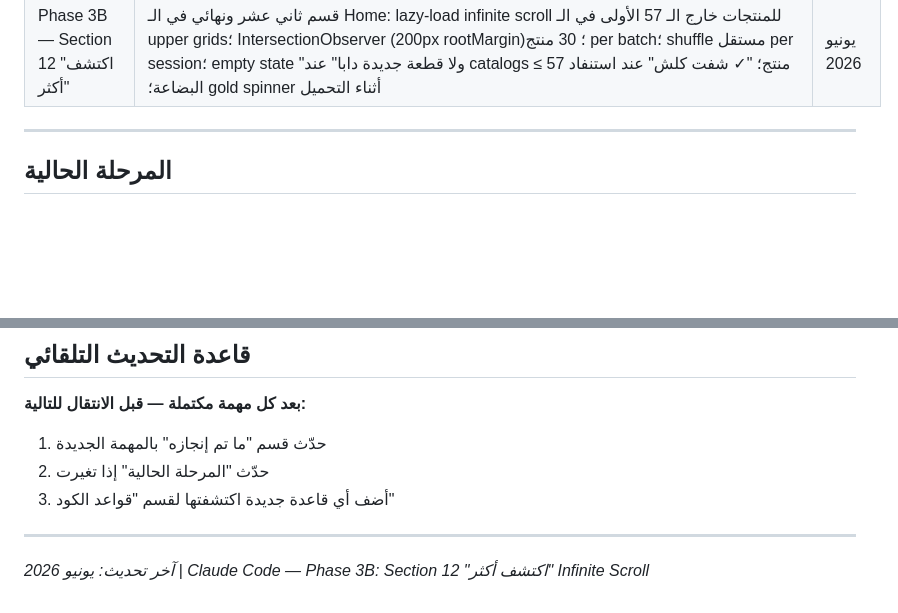
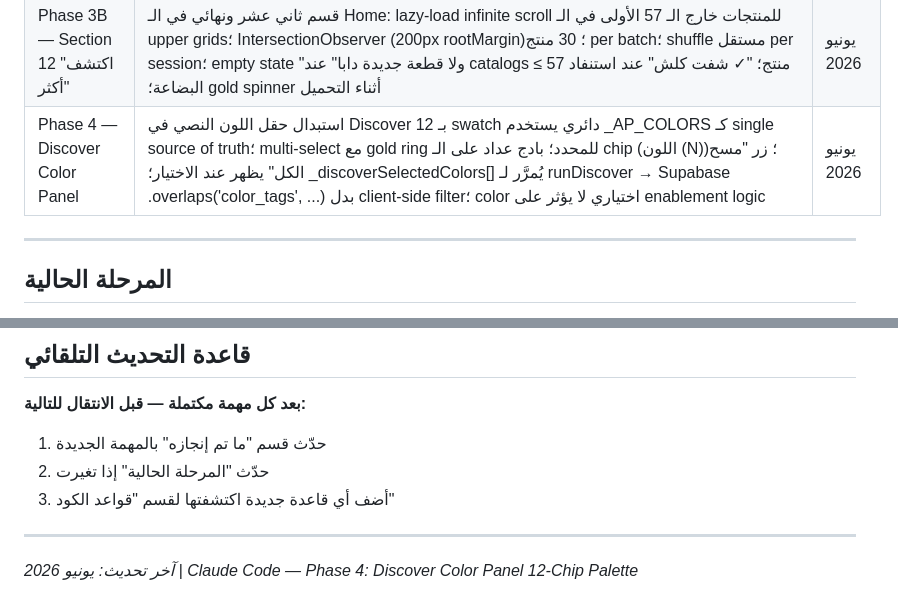
Before and after one commit to hawwadmowissa-art/wardro-alpha-0.95, a Markdown page: Claude.MD, 2 parts joined by grey strips. GitHub-like rendering; blank space fills up the shorter version.

Commit message:
docs: update CLAUDE.md for Phase 4 Discover color panel
Co-Authored-By: Claude Sonnet 4.6 <noreply@anthropic.com>

```diff
--- a/Claude.MD
+++ b/Claude.MD
@@ -58,6 +58,7 @@ wardro/
 | Phase 2C — Save Event Logger | Customer: _logBehavior(action, product) fire-and-forget يُدرج في user_behavior_log عند save/unsave؛ يتخطى صامتاً إذا anonymous أو seller؛ console.error عند الفشل فقط؛ _svItemMap يُحفظ في renderSaved() لتوفير بيانات المنتج لـ removeSavedItem؛ query loadSaved مُوسَّع بـ seller_id/product_type/color_tags/type | يونيو 2026 |
 | Phase 3A — Home 11-Section Redesign | Customer Home: 11 قسم ثابت متبادل (عمودي/أفقي)؛ 5 grids عشوائية (Fisher-Yates per session)؛ 4 strips أفقية (Casual/New This Week/Sport/Formal)؛ Top Stores دائم؛ R1: strip تختفي إذا < 2 منتجات؛ R2: Top Stores دائمة إذا 1+ seller؛ 15-20% تكرار مضبوط؛ توزيع 18/12/9/9/9 للـ grids | يونيو 2026 |
 | Phase 3B — Section 12 "اكتشف أكثر" | قسم ثاني عشر ونهائي في الـ Home: lazy-load infinite scroll للمنتجات خارج الـ 57 الأولى في الـ upper grids؛ IntersectionObserver (200px rootMargin)؛ 30 منتج per batch؛ shuffle مستقل per session؛ empty state "ولا قطعة جديدة دابا" عند catalogs ≤ 57 منتج؛ "✓ شفت كلش" عند استنفاد البضاعة؛ gold spinner أثناء التحميل | يونيو 2026 |
+| Phase 4 — Discover Color Panel | استبدال حقل اللون النصي في Discover بـ 12 swatch دائري يستخدم _AP_COLORS كـ single source of truth؛ multi-select مع gold ring للمحدد؛ بادج عداد على الـ chip (اللون (N))؛ زر "مسح الكل" يظهر عند الاختيار؛ _discoverSelectedColors[] يُمرَّر لـ runDiscover → Supabase .overlaps('color_tags', ...) بدل client-side filter؛ color اختياري لا يؤثر على enablement logic | يونيو 2026 |
 
 ---
 
@@ -122,4 +123,4 @@ wardro/
 
 ---
 
-*آخر تحديث: يونيو 2026 | Claude Code — Phase 3B: Section 12 "اكتشف أكثر" Infinite Scroll*
+*آخر تحديث: يونيو 2026 | Claude Code — Phase 4: Discover Color Panel 12-Chip Palette*
```
